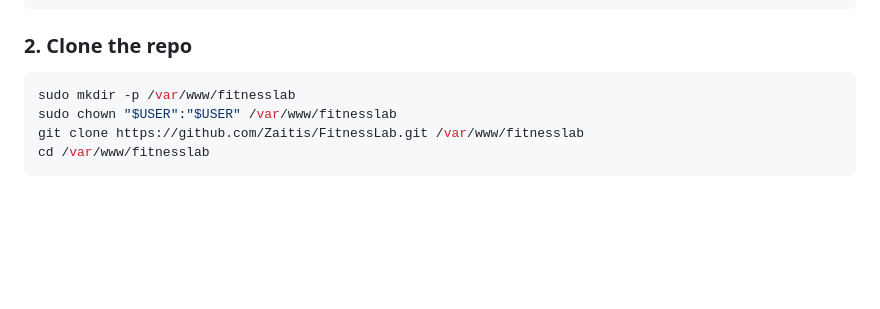
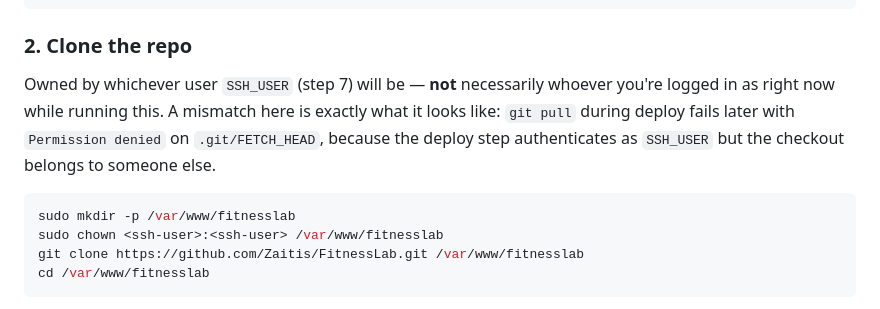
Before and after one commit to Zaitis/FitnessLab, a Markdown page: docs/DEPLOYMENT.md, the part around the change. GitHub-like rendering; blank space fills up the shorter version.

Commit message:
Clarify DEPLOYMENT.md: chown to SSH_USER, not whoever's logged in
The exact bug hit on the real VPS: the runbook said chown to "$USER"
(whoever's running the setup commands), but deploy authenticates as
the separate SSH_USER secret. Mismatch between the two is what
produced "Permission denied" on .git/FETCH_HEAD during git pull.

Co-Authored-By: Claude Sonnet 5 <noreply@anthropic.com>

````diff
--- a/docs/DEPLOYMENT.md
+++ b/docs/DEPLOYMENT.md
@@ -38,9 +38,15 @@ sudo systemctl enable --now docker
 
 ### 2. Clone the repo
 
+Owned by whichever user `SSH_USER` (step 7) will be — **not** necessarily
+whoever you're logged in as right now while running this. A mismatch here
+is exactly what it looks like: `git pull` during deploy fails later with
+`Permission denied` on `.git/FETCH_HEAD`, because the deploy step
+authenticates as `SSH_USER` but the checkout belongs to someone else.
+
 ```bash
 sudo mkdir -p /var/www/fitnesslab
-sudo chown "$USER":"$USER" /var/www/fitnesslab
+sudo chown <ssh-user>:<ssh-user> /var/www/fitnesslab
 git clone https://github.com/Zaitis/FitnessLab.git /var/www/fitnesslab
 cd /var/www/fitnesslab
 ```
````
